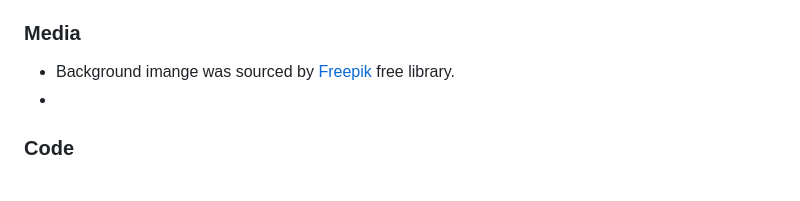
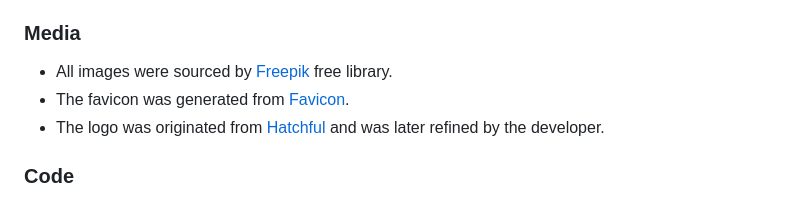
Before and after one commit to irebernardidev/VeggieNosh-MP3, a Markdown page: README.md, the part around the change. GitHub-like rendering.

Commit message:
Updated media sources in README.

```diff
--- a/README.md
+++ b/README.md
@@ -610,8 +610,10 @@ The website was built by the developer. The webpages use images from [Freepik](h
 
 ### Media
 
-- Background imange was sourced by [Freepik](https://www.freepik.com/) free library.
--
+- All images were sourced by [Freepik](https://www.freepik.com/) free library.
+- The favicon was generated from [Favicon](https://www.favicon.cc/).
+- The logo was originated from [Hatchful](https://www.shopify.com/tools/logo-maker) and was later refined by the developer.
+
 
 ### Code
 
```
